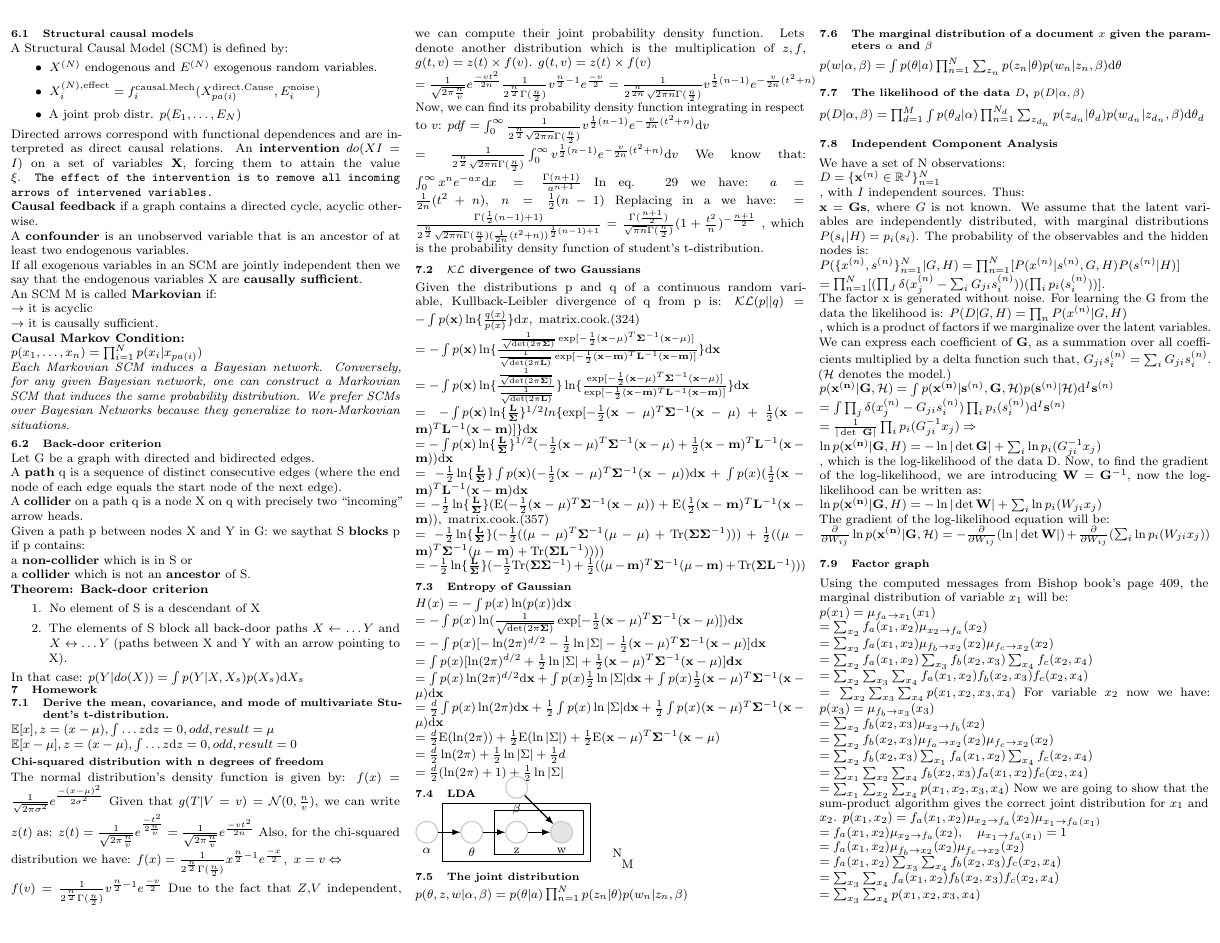
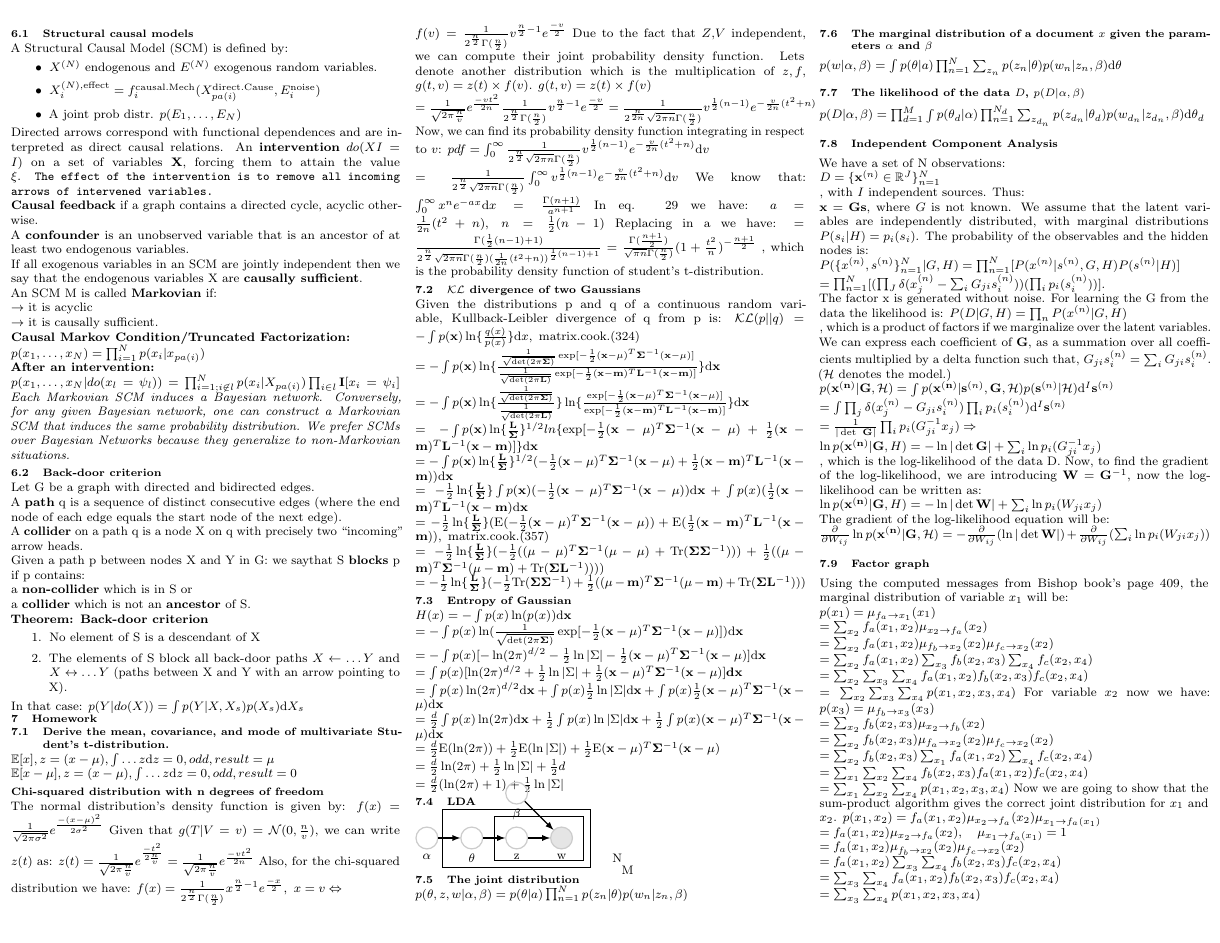
Before and after one commit to chielk/ml_cheatsheet, a LaTeX document (cheatsheet.tex): page 3 of 4. Compiled offline with pdfLaTeX.

Commit message:
causality stuff

```diff
--- a/cheatsheet.tex
+++ b/cheatsheet.tex
@@ -462,8 +462,10 @@ If all exogenous variables in an SCM are jointly independent then we say that th
 An SCM M is called \textbf{Markovian} if:\\
 $\rightarrow$ it is acyclic\\
 $\rightarrow$ it is causally sufficient.\\
-\textbf{Causal Markov Condition:}\\
-$p(x_1, \ldots, x_n) = \prod_{i=1}^N p(x_i|x_{pa(i)})$\\
+\textbf{Causal Markov Condition/Truncated Factorization:}\\
+$p(x_1, \ldots, x_N) = \prod_{i=1}^N p(x_i|x_{pa(i)})$\\
+\textbf{After an intervention:}\\
+$p(x_1, \ldots, x_N|do(x_l=\psi_l)) = \prod_{i=1\\;i\not\in l}^N p(x_i|X_{pa(i)}) \prod_{i\in l} \mathbf{I}[x_i = \psi_i]$
 \textit{Each Markovian SCM induces a Bayesian network. Conversely, for any given Bayesian network, one can construct a
 Markovian SCM that induces the same probability distribution.
 We prefer SCMs over Bayesian Networks because they generalize to
```
